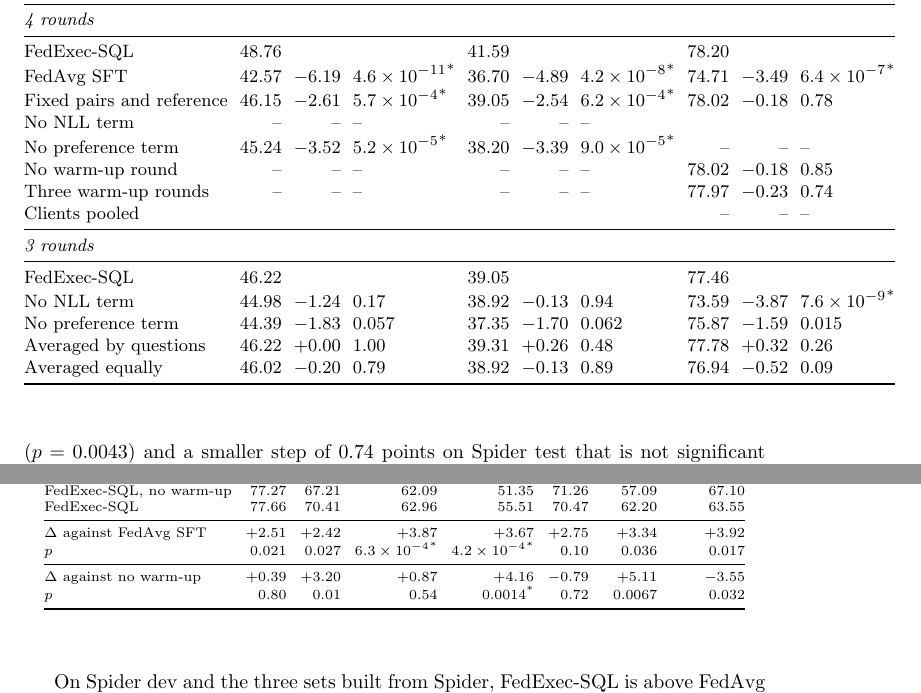
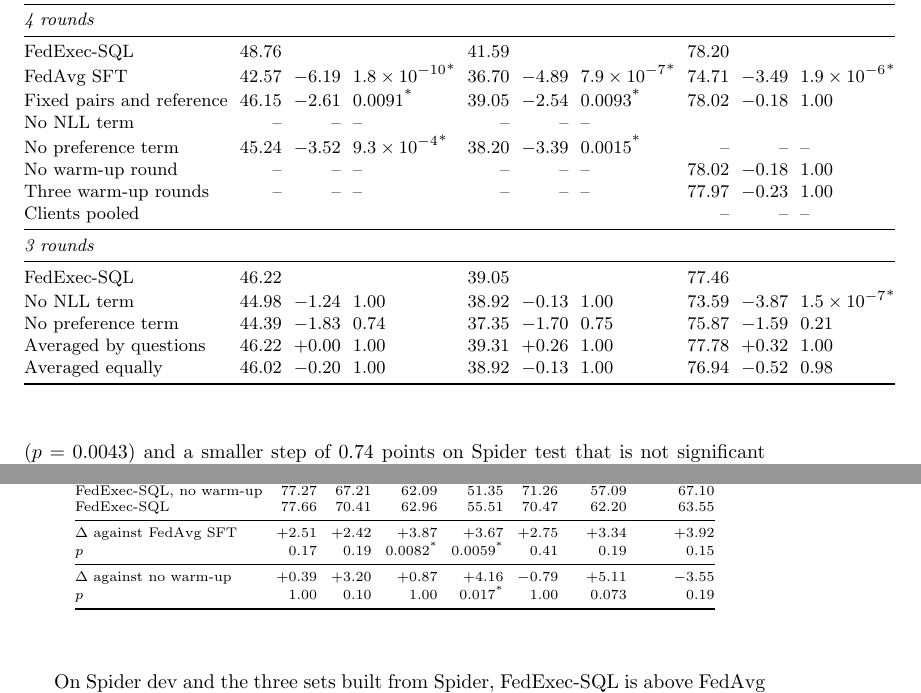
Before and after one commit to phungnmd/FedICL-SQL-Framework, a LaTeX paper (paper/manuscript/main_jiis.tex, which reads paper/manuscript/generated/tab_ablation.tex, paper/manuscript/generated/tab_robust.tex): two parts of pages 21 and 23 of 34, joined at a grey line, cut so that both start at the same text. Compiled offline with pdfLaTeX.

Commit message:
docs(manuscript): tables print the Holm-adjusted p, as the text does

```diff
--- a/paper/manuscript/generated/tab_ablation.tex
+++ b/paper/manuscript/generated/tab_ablation.tex
@@ -12,20 +12,20 @@ FedAvg SFT, 2 rounds & 42.70 &  &  & 36.11 &  &  & 74.10 &  &  \\
 \multicolumn{10}{@{}l}{\textit{4 rounds}} \\
 \midrule
 \method & 48.76 &  &  & 41.59 &  &  & 78.20 &  &  \\
-FedAvg SFT & 42.57 & $-$6.19 & $4.6\times10^{-11}$\textsuperscript{*} & 36.70 & $-$4.89 & $4.2\times10^{-8}$\textsuperscript{*} & 74.71 & $-$3.49 & $6.4\times10^{-7}$\textsuperscript{*} \\
-Fixed pairs and reference & 46.15 & $-$2.61 & $5.7\times10^{-4}$\textsuperscript{*} & 39.05 & $-$2.54 & $6.2\times10^{-4}$\textsuperscript{*} & 78.02 & $-$0.18 & 0.78 \\
+FedAvg SFT & 42.57 & $-$6.19 & $1.8\times10^{-10}$\textsuperscript{*} & 36.70 & $-$4.89 & $7.9\times10^{-7}$\textsuperscript{*} & 74.71 & $-$3.49 & $1.9\times10^{-6}$\textsuperscript{*} \\
+Fixed pairs and reference & 46.15 & $-$2.61 & 0.0091\textsuperscript{*} & 39.05 & $-$2.54 & 0.0093\textsuperscript{*} & 78.02 & $-$0.18 & 1.00 \\
 No NLL term & -- & -- & -- & -- & -- & -- &  &  &  \\
-No preference term & 45.24 & $-$3.52 & $5.2\times10^{-5}$\textsuperscript{*} & 38.20 & $-$3.39 & $9.0\times10^{-5}$\textsuperscript{*} & -- & -- & -- \\
-No warm-up round & -- & -- & -- & -- & -- & -- & 78.02 & $-$0.18 & 0.85 \\
-Three warm-up rounds & -- & -- & -- & -- & -- & -- & 77.97 & $-$0.23 & 0.74 \\
+No preference term & 45.24 & $-$3.52 & $9.3\times10^{-4}$\textsuperscript{*} & 38.20 & $-$3.39 & 0.0015\textsuperscript{*} & -- & -- & -- \\
+No warm-up round & -- & -- & -- & -- & -- & -- & 78.02 & $-$0.18 & 1.00 \\
+Three warm-up rounds & -- & -- & -- & -- & -- & -- & 77.97 & $-$0.23 & 1.00 \\
 Clients pooled &  &  &  &  &  &  & -- & -- & -- \\
 \midrule
 \multicolumn{10}{@{}l}{\textit{3 rounds}} \\
 \midrule
 \method & 46.22 &  &  & 39.05 &  &  & 77.46 &  &  \\
-No NLL term & 44.98 & $-$1.24 & 0.17 & 38.92 & $-$0.13 & 0.94 & 73.59 & $-$3.87 & $7.6\times10^{-9}$\textsuperscript{*} \\
-No preference term & 44.39 & $-$1.83 & 0.057 & 37.35 & $-$1.70 & 0.062 & 75.87 & $-$1.59 & 0.015 \\
-Averaged by questions & 46.22 & +0.00 & 1.00 & 39.31 & +0.26 & 0.48 & 77.78 & +0.32 & 0.26 \\
-Averaged equally & 46.02 & $-$0.20 & 0.79 & 38.92 & $-$0.13 & 0.89 & 76.94 & $-$0.52 & 0.09 \\
+No NLL term & 44.98 & $-$1.24 & 1.00 & 38.92 & $-$0.13 & 1.00 & 73.59 & $-$3.87 & $1.5\times10^{-7}$\textsuperscript{*} \\
+No preference term & 44.39 & $-$1.83 & 0.74 & 37.35 & $-$1.70 & 0.75 & 75.87 & $-$1.59 & 0.21 \\
+Averaged by questions & 46.22 & +0.00 & 1.00 & 39.31 & +0.26 & 1.00 & 77.78 & +0.32 & 1.00 \\
+Averaged equally & 46.02 & $-$0.20 & 1.00 & 38.92 & $-$0.13 & 1.00 & 76.94 & $-$0.52 & 0.98 \\
 \bottomrule
 \end{tabular}
--- a/paper/manuscript/generated/tab_robust.tex
+++ b/paper/manuscript/generated/tab_robust.tex
@@ -12,9 +12,9 @@ FedAvg SFT & 75.15 & 67.99 & 59.09 & 51.84 & 67.72 & 58.86 & 59.63 \\
 \method & 77.66 & 70.41 & 62.96 & 55.51 & 70.47 & 62.20 & 63.55 \\
 \midrule
 $\Delta$ against FedAvg SFT & +2.51 & +2.42 & +3.87 & +3.67 & +2.75 & +3.34 & +3.92 \\
-$p$ & 0.021 & 0.027 & $6.3\times10^{-4}$\textsuperscript{*} & $4.2\times10^{-4}$\textsuperscript{*} & 0.10 & 0.036 & 0.017 \\
+$p$ & 0.17 & 0.19 & 0.0082\textsuperscript{*} & 0.0059\textsuperscript{*} & 0.41 & 0.19 & 0.15 \\
 \midrule
 $\Delta$ against no warm-up & +0.39 & +3.20 & +0.87 & +4.16 & $-$0.79 & +5.11 & $-$3.55 \\
-$p$ & 0.80 & 0.01 & 0.54 & 0.0014\textsuperscript{*} & 0.72 & 0.0067 & 0.032 \\
+$p$ & 1.00 & 0.10 & 1.00 & 0.017\textsuperscript{*} & 1.00 & 0.073 & 0.19 \\
 \bottomrule
 \end{tabular}
```
Also changed, not shown: paper/manuscript/generated/tab_federated.tex (+2 -2 lines), paper/manuscript/generated/tab_main.tex (+5 -5 lines), paper/manuscript/generated/tab_models.tex (+2 -2 lines), paper/manuscript/sections/04_setup.tex (+2 -3 lines), paper/manuscript/sections/05_results.tex (+3 -3 lines), 1 other file.
